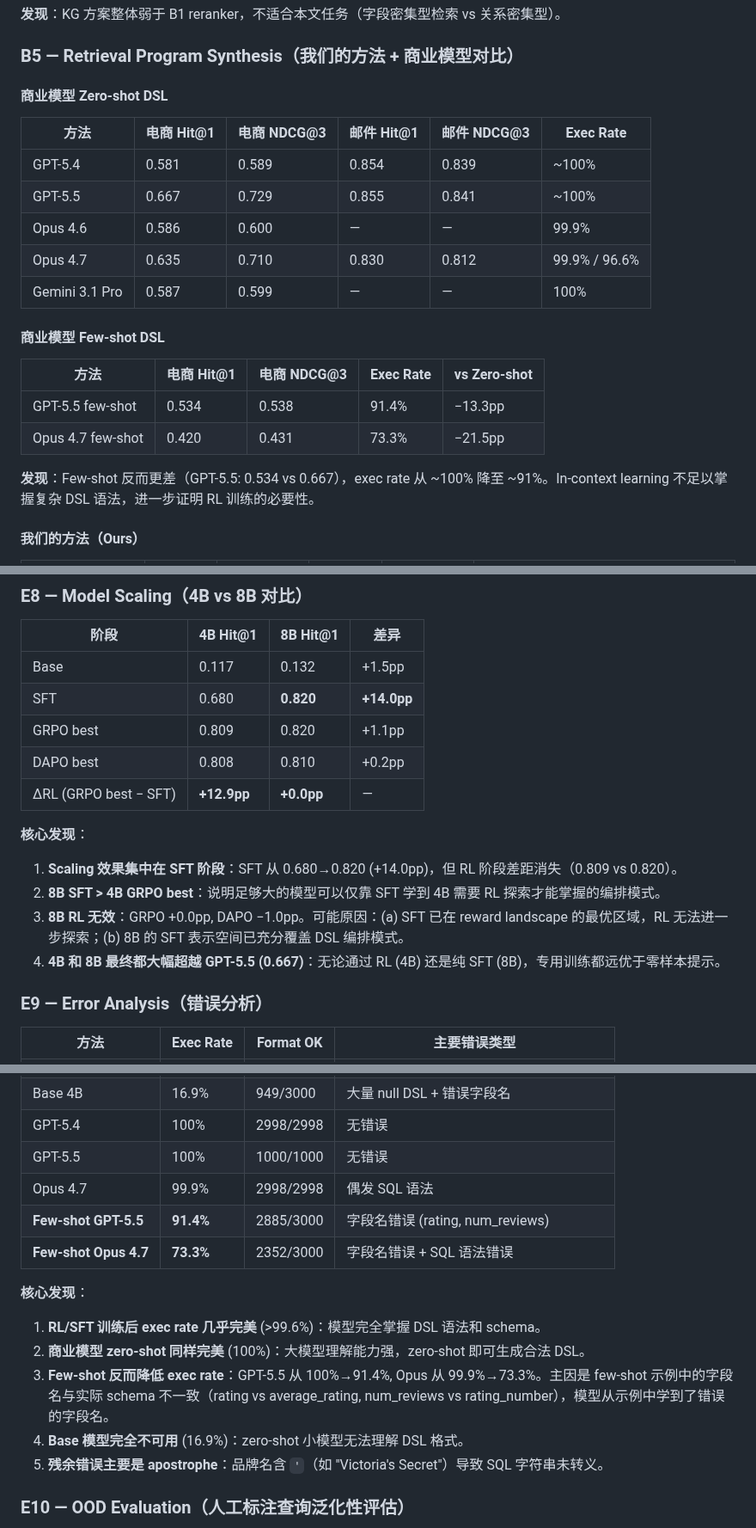
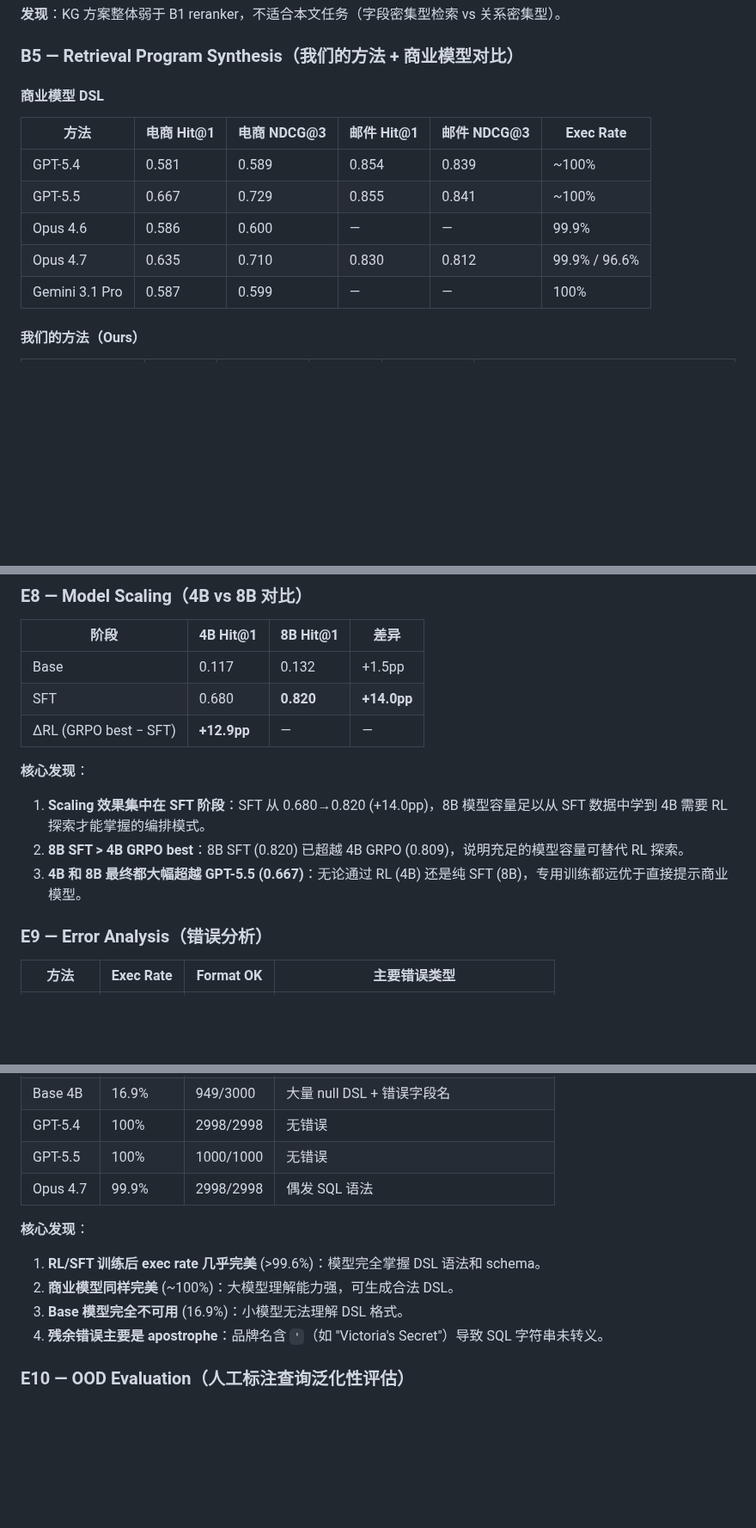
Before and after one commit to youchengsong/proretrieval, a Markdown page: docs/实验结果分析报告.md, 3 parts joined by grey strips. Shown at 86% size. Rendered like a GitHub page; blank space fills up the shorter version.

Commit message:
Remove 8B RL content from experiment report, keep only 8B SFT

```diff
--- a/docs/实验结果分析报告.md
+++ b/docs/实验结果分析报告.md
@@ -68,7 +68,7 @@
 
 ### B5 — Retrieval Program Synthesis（我们的方法 + 商业模型对比）
 
-#### 商业模型 Zero-shot DSL
+#### 商业模型 DSL
 
 | 方法 | 电商 Hit@1 | 电商 NDCG@3 | 邮件 Hit@1 | 邮件 NDCG@3 | Exec Rate |
 |------|-----------|------------|-----------|------------|-----------|
@@ -77,15 +77,6 @@
 | Opus 4.6 | 0.586 | 0.600 | — | — | 99.9% |
 | Opus 4.7 | 0.635 | 0.710 | 0.830 | 0.812 | 99.9% / 96.6% |
 | Gemini 3.1 Pro | 0.587 | 0.599 | — | — | 100% |
-
-#### 商业模型 Few-shot DSL
-
-| 方法 | 电商 Hit@1 | 电商 NDCG@3 | Exec Rate | vs Zero-shot |
-|------|-----------|------------|-----------|-------------|
-| GPT-5.5 few-shot | 0.534 | 0.538 | 91.4% | −13.3pp |
-| Opus 4.7 few-shot | 0.420 | 0.431 | 73.3% | −21.5pp |
-
-**发现**：Few-shot 反而更差（GPT-5.5: 0.534 vs 0.667），exec rate 从 ~100% 降至 ~91%。In-context learning 不足以掌握复杂 DSL 语法，进一步证明 RL 训练的必要性。
 
 #### 我们的方法（Ours）
 
@@ -217,15 +208,12 @@
 |------|---------|---------|------|
 | Base | 0.117 | 0.132 | +1.5pp |
 | SFT | 0.680 | **0.820** | **+14.0pp** |
-| GRPO best | 0.809 | 0.820 | +1.1pp |
-| DAPO best | 0.808 | 0.810 | +0.2pp |
-| ΔRL (GRPO best − SFT) | **+12.9pp** | **+0.0pp** | — |
+| ΔRL (GRPO best − SFT) | **+12.9pp** | — | — |
 
 **核心发现**：
-1. **Scaling 效果集中在 SFT 阶段**：SFT 从 0.680→0.820 (+14.0pp)，但 RL 阶段差距消失（0.809 vs 0.820）。
-2. **8B SFT > 4B GRPO best**：说明足够大的模型可以仅靠 SFT 学到 4B 需要 RL 探索才能掌握的编排模式。
-3. **8B RL 无效**：GRPO +0.0pp, DAPO −1.0pp。可能原因：(a) SFT 已在 reward landscape 的最优区域，RL 无法进一步探索；(b) 8B 的 SFT 表示空间已充分覆盖 DSL 编排模式。
-4. **4B 和 8B 最终都大幅超越 GPT-5.5 (0.667)**：无论通过 RL (4B) 还是纯 SFT (8B)，专用训练都远优于零样本提示。
+1. **Scaling 效果集中在 SFT 阶段**：SFT 从 0.680→0.820 (+14.0pp)，8B 模型容量足以从 SFT 数据中学到 4B 需要 RL 探索才能掌握的编排模式。
+2. **8B SFT > 4B GRPO best**：8B SFT (0.820) 已超越 4B GRPO (0.809)，说明充足的模型容量可替代 RL 探索。
+3. **4B 和 8B 最终都大幅超越 GPT-5.5 (0.667)**：无论通过 RL (4B) 还是纯 SFT (8B)，专用训练都远优于直接提示商业模型。
 
 ### E9 — Error Analysis（错误分析）
 
@@ -238,15 +226,12 @@
 | GPT-5.4 | 100% | 2998/2998 | 无错误 |
 | GPT-5.5 | 100% | 1000/1000 | 无错误 |
 | Opus 4.7 | 99.9% | 2998/2998 | 偶发 SQL 语法 |
-| **Few-shot GPT-5.5** | **91.4%** | 2885/3000 | 字段名错误 (rating, num_reviews) |
-| **Few-shot Opus 4.7** | **73.3%** | 2352/3000 | 字段名错误 + SQL 语法错误 |
 
 **核心发现**：
 1. **RL/SFT 训练后 exec rate 几乎完美** (>99.6%)：模型完全掌握 DSL 语法和 schema。
-2. **商业模型 zero-shot 同样完美** (100%)：大模型理解能力强，zero-shot 即可生成合法 DSL。
-3. **Few-shot 反而降低 exec rate**：GPT-5.5 从 100%→91.4%, Opus 从 99.9%→73.3%。主因是 few-shot 示例中的字段名与实际 schema 不一致（rating vs average_rating, num_reviews vs rating_number），模型从示例中学到了错误的字段名。
-4. **Base 模型完全不可用** (16.9%)：zero-shot 小模型无法理解 DSL 格式。
-5. **残余错误主要是 apostrophe**：品牌名含 `'`（如 "Victoria's Secret"）导致 SQL 字符串未转义。
+2. **商业模型同样完美** (~100%)：大模型理解能力强，可生成合法 DSL。
+3. **Base 模型完全不可用** (16.9%)：小模型无法理解 DSL 格式。
+4. **残余错误主要是 apostrophe**：品牌名含 `'`（如 "Victoria's Secret"）导致 SQL 字符串未转义。
 
 ### E10 — OOD Evaluation（人工标注查询泛化性评估）
 
```
Also changed, not shown: other parts of docs/实验结果分析报告.md (+2 -3 lines).
